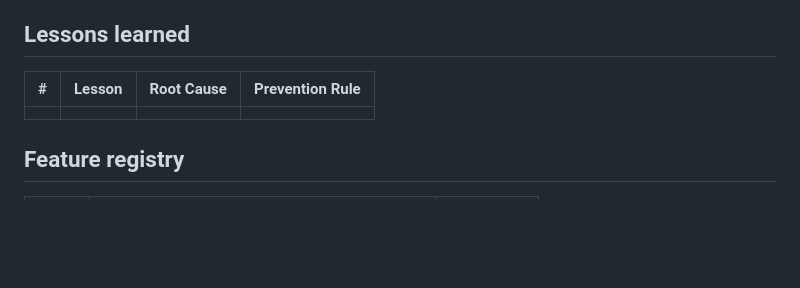
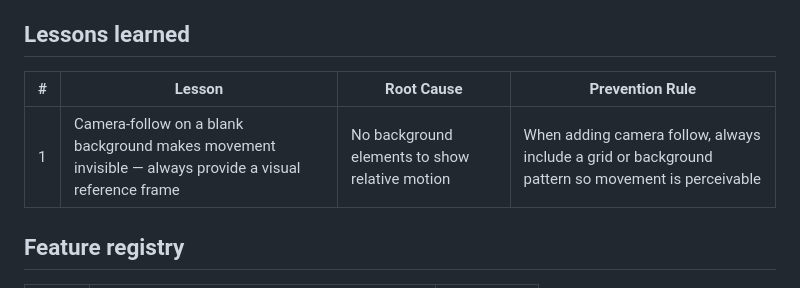
Before and after one commit to Huntling94/bullet-survivor-game, a Markdown page: CLAUDE.md, the part around the change. Rendered like a GitHub page; blank space fills up the shorter version.

Commit message:
add lesson learned: camera follow needs visual reference frame
Co-Authored-By: Claude Opus 4.6 (1M context) <noreply@anthropic.com>

```diff
--- a/CLAUDE.md
+++ b/CLAUDE.md
@@ -178,9 +178,9 @@ Step 6 is the most important step for learning. Spend the most time here.
 
 ## Lessons learned
 
-| #   | Lesson | Root Cause | Prevention Rule |
-| --- | ------ | ---------- | --------------- |
-|     |        |            |                 |
+| #   | Lesson                                                                                                 | Root Cause                                     | Prevention Rule                                                                                   |
+| --- | ------------------------------------------------------------------------------------------------------ | ---------------------------------------------- | ------------------------------------------------------------------------------------------------- |
+| 1   | Camera-follow on a blank background makes movement invisible — always provide a visual reference frame | No background elements to show relative motion | When adding camera follow, always include a grid or background pattern so movement is perceivable |
 
 ## Feature registry
 
```
